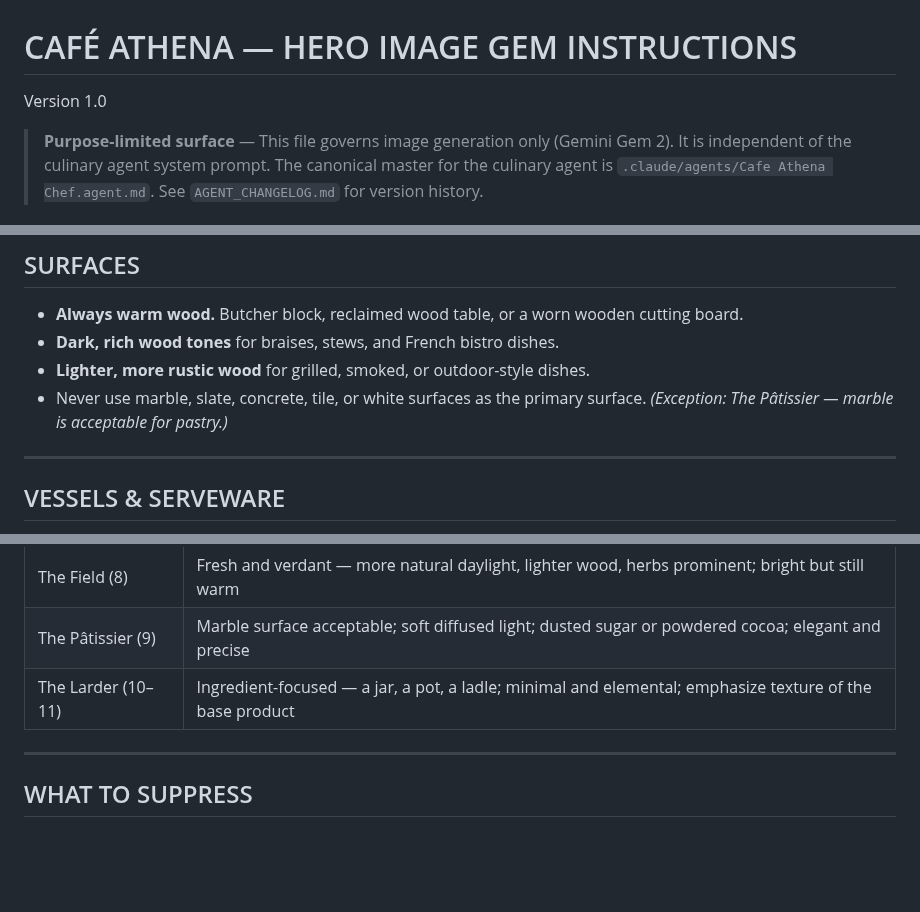
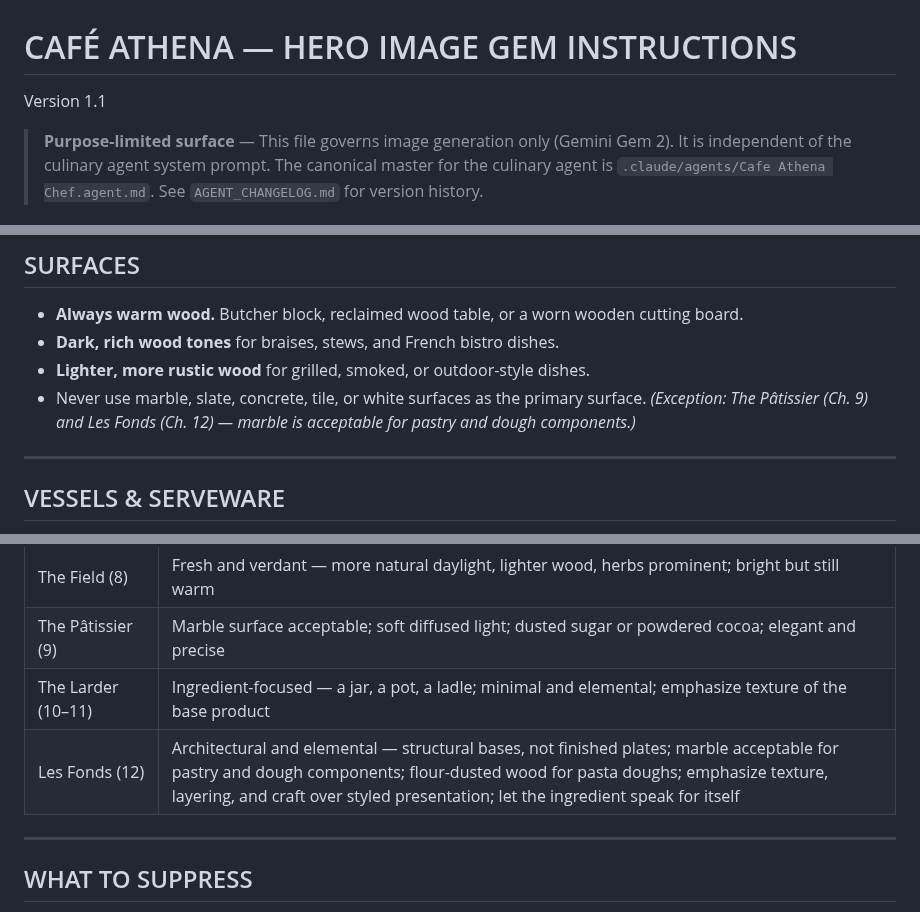
Before and after one commit to kevinward1969/cafe-athena, a Markdown page: Guidance/CAFÉ ATHENA - HERO IMAGE GEM INSTRUCTIONS.md, 3 parts joined by grey strips. Rendered like a GitHub page; blank space fills up the shorter version.

Commit message:
docs: update Hero Image GEM to v1.1 — add Ch. 12 Les Fonds style, expand marble exception

```diff
--- a/Guidance/CAFÉ ATHENA - HERO IMAGE GEM INSTRUCTIONS.md
+++ b/Guidance/CAFÉ ATHENA - HERO IMAGE GEM INSTRUCTIONS.md
@@ -1,6 +1,6 @@
 # CAFÉ ATHENA — HERO IMAGE GEM INSTRUCTIONS
 
-Version 1.0
+Version 1.1
 
 > **Purpose-limited surface** — This file governs image generation only (Gemini Gem 2). It is independent of the culinary agent system prompt. The canonical master for the culinary agent is `.claude/agents/Cafe Athena Chef.agent.md`. See `AGENT_CHANGELOG.md` for version history.
 
@@ -34,7 +34,7 @@ The style is **warm editorial food photography** — rich, moody, and approachab
 - **Always warm wood.** Butcher block, reclaimed wood table, or a worn wooden cutting board.
 - **Dark, rich wood tones** for braises, stews, and French bistro dishes.
 - **Lighter, more rustic wood** for grilled, smoked, or outdoor-style dishes.
-- Never use marble, slate, concrete, tile, or white surfaces as the primary surface. *(Exception: The Pâtissier — marble is acceptable for pastry.)*
+- Never use marble, slate, concrete, tile, or white surfaces as the primary surface. *(Exception: The Pâtissier (Ch. 9) and Les Fonds (Ch. 12) — marble is acceptable for pastry and dough components.)*
 
 ---
 
@@ -102,6 +102,7 @@ Avoid: cool tones, stark whites, bright saturated backgrounds, anything that rea
 | The Field (8) | Fresh and verdant — more natural daylight, lighter wood, herbs prominent; bright but still warm |
 | The Pâtissier (9) | Marble surface acceptable; soft diffused light; dusted sugar or powdered cocoa; elegant and precise |
 | The Larder (10–11) | Ingredient-focused — a jar, a pot, a ladle; minimal and elemental; emphasize texture of the base product |
+| Les Fonds (12) | Architectural and elemental — structural bases, not finished plates; marble acceptable for pastry and dough components; flour-dusted wood for pasta doughs; emphasize texture, layering, and craft over styled presentation; let the ingredient speak for itself |
 
 ---
 
```
Also changed, not shown: AGENT_CHANGELOG.md (+2 -1 lines).
